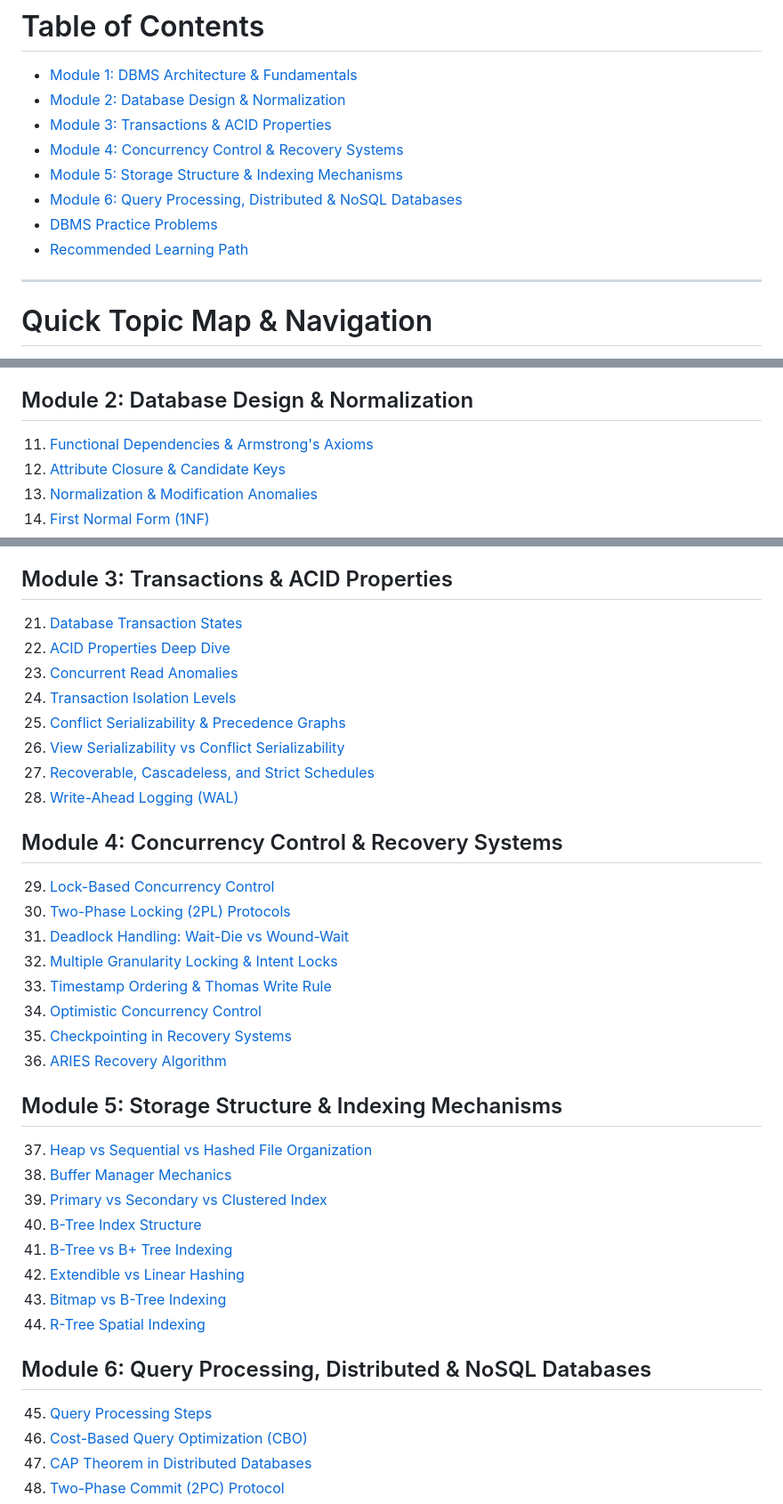
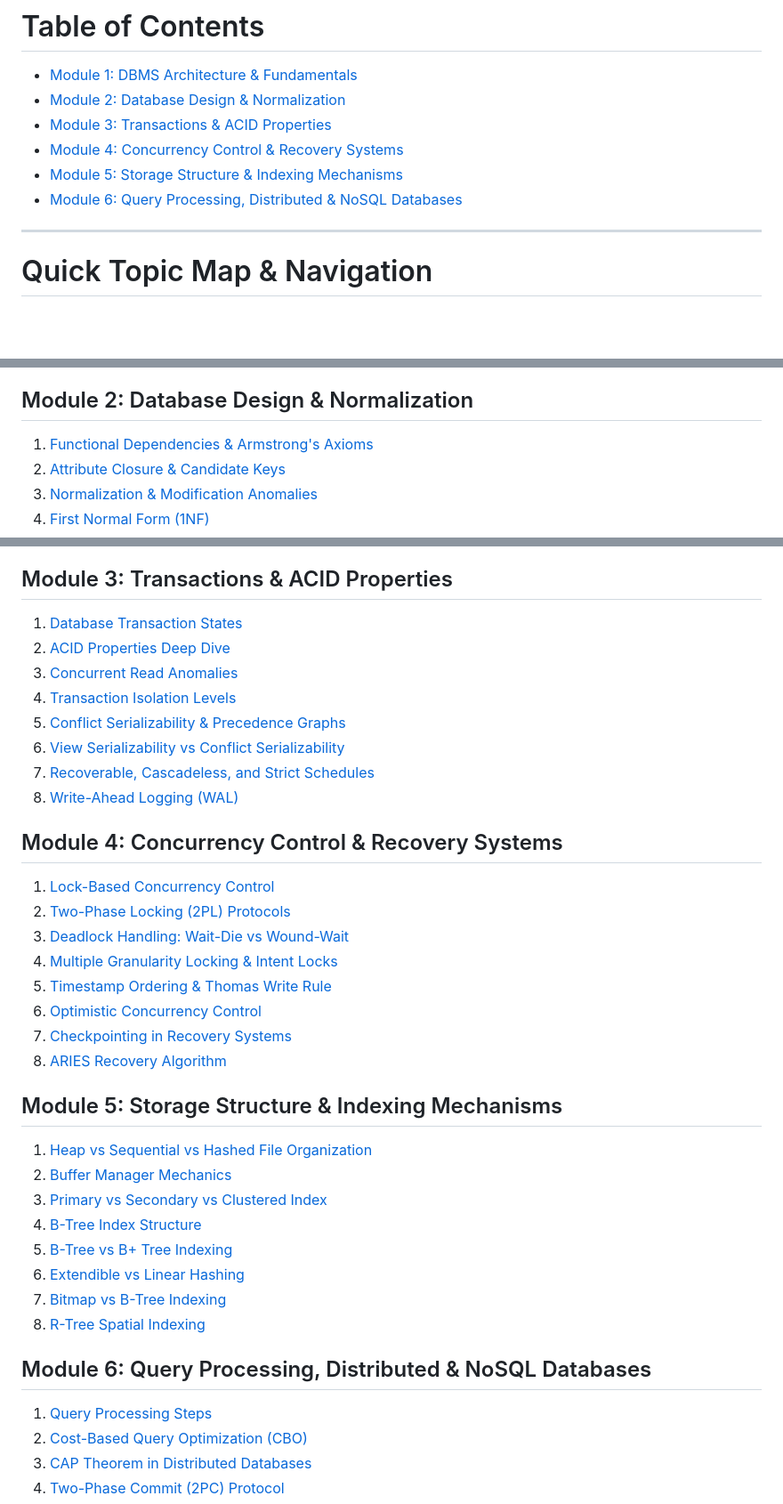
Before and after one commit to priyanshu-arya/Interview_Preperation, a Markdown page: Interview_subject/dbms/README.md, 3 parts joined by grey strips. Shown at 89% size. Drawn GitHub-style; blank space fills up the shorter version.

Commit message:
feat: create README.md for DBMS interview preparation guide

```diff
--- a/Interview_subject/dbms/README.md
+++ b/Interview_subject/dbms/README.md
@@ -24,8 +24,6 @@ This repository contains a preparation guide for Database Management Systems (DB
 - [Module 4: Concurrency Control & Recovery Systems](#module-4-concurrency-control--recovery-systems)
 - [Module 5: Storage Structure & Indexing Mechanisms](#module-5-storage-structure--indexing-mechanisms)
 - [Module 6: Query Processing, Distributed & NoSQL Databases](#module-6-query-processing-distributed--nosql-databases)
-- [DBMS Practice Problems](#dbms-practice-problems)
-- [Recommended Learning Path](#recommended-learning-path)
 
 ---
 
@@ -46,7 +44,7 @@ This repository contains a preparation guide for Database Management Systems (DB
 
 ## Module 2: Database Design & Normalization
 
-11. [Functional Dependencies & Armstrong's Axioms](file:///s:/Interview_Preperation/Interview_subject/dbms/DBMS_Interview_Questions.md#11-functional-dependencies--armstrongs-axioms)
+1. [Functional Dependencies & Armstrong's Axioms](file:///s:/Interview_Preperation/Interview_subject/dbms/DBMS_Interview_Questions.md#11-functional-dependencies--armstrongs-axioms)
 2. [Attribute Closure & Candidate Keys](file:///s:/Interview_Preperation/Interview_subject/dbms/DBMS_Interview_Questions.md#12-attribute-closure--candidate-key-determination)
 3. [Normalization & Modification Anomalies](file:///s:/Interview_Preperation/Interview_subject/dbms/DBMS_Interview_Questions.md#13-what-is-normalization-and-modification-anomalies)
 4. [First Normal Form (1NF)](file:///s:/Interview_Preperation/Interview_subject/dbms/DBMS_Interview_Questions.md#14-first-normal-form-1nf)
@@ -59,7 +57,7 @@ This repository contains a preparation guide for Database Management Systems (DB
 
 ## Module 3: Transactions & ACID Properties
 
-21. [Database Transaction States](file:///s:/Interview_Preperation/Interview_subject/dbms/DBMS_Interview_Questions.md#21-database-transaction-states)
+1. [Database Transaction States](file:///s:/Interview_Preperation/Interview_subject/dbms/DBMS_Interview_Questions.md#21-database-transaction-states)
 2. [ACID Properties Deep Dive](file:///s:/Interview_Preperation/Interview_subject/dbms/DBMS_Interview_Questions.md#22-acid-properties-deep-dive)
 3. [Concurrent Read Anomalies](file:///s:/Interview_Preperation/Interview_subject/dbms/DBMS_Interview_Questions.md#23-concurrent-read-anomalies)
 4. [Transaction Isolation Levels](file:///s:/Interview_Preperation/Interview_subject/dbms/DBMS_Interview_Questions.md#24-transaction-isolation-levels)
@@ -70,7 +68,7 @@ This repository contains a preparation guide for Database Management Systems (DB
 
 ## Module 4: Concurrency Control & Recovery Systems
 
-29. [Lock-Based Concurrency Control](file:///s:/Interview_Preperation/Interview_subject/dbms/DBMS_Interview_Questions.md#29-lock-based-concurrency-control-shared-vs-exclusive)
+1. [Lock-Based Concurrency Control](file:///s:/Interview_Preperation/Interview_subject/dbms/DBMS_Interview_Questions.md#29-lock-based-concurrency-control-shared-vs-exclusive)
 2. [Two-Phase Locking (2PL) Protocols](file:///s:/Interview_Preperation/Interview_subject/dbms/DBMS_Interview_Questions.md#30-two-phase-locking-2pl-protocols)
 3. [Deadlock Handling: Wait-Die vs Wound-Wait](file:///s:/Interview_Preperation/Interview_subject/dbms/DBMS_Interview_Questions.md#31-deadlock-handling-wait-die-vs-wound-wait)
 4. [Multiple Granularity Locking & Intent Locks](file:///s:/Interview_Preperation/Interview_subject/dbms/DBMS_Interview_Questions.md#32-multiple-granularity-locking--intent-locks)
@@ -81,7 +79,7 @@ This repository contains a preparation guide for Database Management Systems (DB
 
 ## Module 5: Storage Structure & Indexing Mechanisms
 
-37. [Heap vs Sequential vs Hashed File Organization](file:///s:/Interview_Preperation/Interview_subject/dbms/DBMS_Interview_Questions.md#37-heap-vs-sequential-vs-hashed-file-organization)
+1. [Heap vs Sequential vs Hashed File Organization](file:///s:/Interview_Preperation/Interview_subject/dbms/DBMS_Interview_Questions.md#37-heap-vs-sequential-vs-hashed-file-organization)
 2. [Buffer Manager Mechanics](file:///s:/Interview_Preperation/Interview_subject/dbms/DBMS_Interview_Questions.md#38-buffer-manager-mechanics)
 3. [Primary vs Secondary vs Clustered Index](file:///s:/Interview_Preperation/Interview_subject/dbms/DBMS_Interview_Questions.md#39-primary-vs-secondary-vs-clustered-index)
 4. [B-Tree Index Structure](file:///s:/Interview_Preperation/Interview_subject/dbms/DBMS_Interview_Questions.md#40-b-tree-index-structure)
@@ -92,7 +90,7 @@ This repository contains a preparation guide for Database Management Systems (DB
 
 ## Module 6: Query Processing, Distributed & NoSQL Databases
 
-45. [Query Processing Steps](file:///s:/Interview_Preperation/Interview_subject/dbms/DBMS_Interview_Questions.md#45-query-processing-steps)
+1. [Query Processing Steps](file:///s:/Interview_Preperation/Interview_subject/dbms/DBMS_Interview_Questions.md#45-query-processing-steps)
 2. [Cost-Based Query Optimization (CBO)](file:///s:/Interview_Preperation/Interview_subject/dbms/DBMS_Interview_Questions.md#46-cost-based-query-optimization-cbo)
 3. [CAP Theorem in Distributed Databases](file:///s:/Interview_Preperation/Interview_subject/dbms/DBMS_Interview_Questions.md#47-cap-theorem)
 4. [Two-Phase Commit (2PC) Protocol](file:///s:/Interview_Preperation/Interview_subject/dbms/DBMS_Interview_Questions.md#48-two-phase-commit-2pc-protocol)
```
